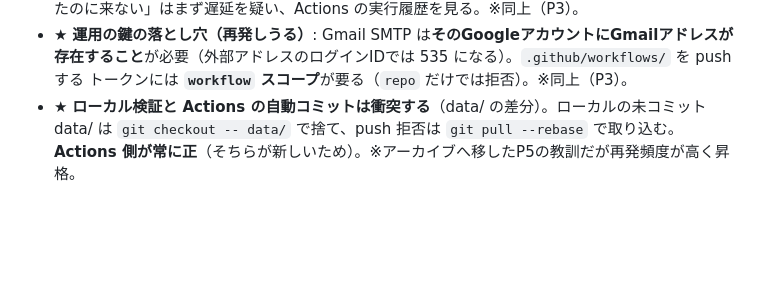
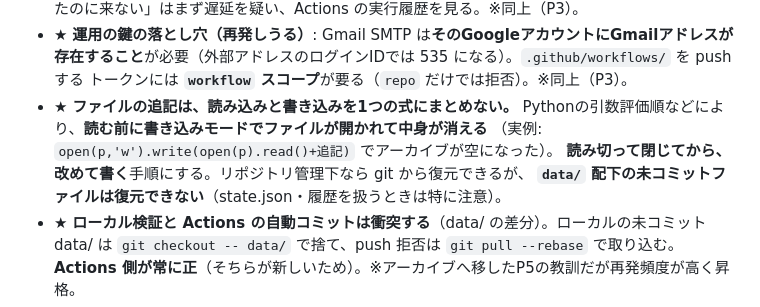
Before and after one commit to kanda-houtokukai/fukushi-watch, a Markdown page: fukushi-watch-handoff.md, the part around the change. Rendered like a GitHub page; blank space fills up the shorter version.

Commit message:
台帳: ファイル追記の事故防止を生きている注意事項に追加
読み込みと書き込みを1つの式にまとめない(Pythonの引数評価順で読む前にtruncateされる)。
読み切って閉じてから改めて書く。git管理下なら復元できるが data/ の未コミットは復元不可。

Co-Authored-By: Claude Opus 5 <noreply@anthropic.com>

```diff
--- a/fukushi-watch-handoff.md
+++ b/fukushi-watch-handoff.md
@@ -74,6 +74,11 @@
 - ★ **運用の鍵の落とし穴（再発しうる）**: Gmail SMTP は**そのGoogleアカウントにGmailアドレスが
   存在すること**が必要（外部アドレスのログインIDでは 535 になる）。`.github/workflows/` を push する
   トークンには **`workflow` スコープ**が要る（`repo` だけでは拒否）。※同上（P3）。
+- ★ **ファイルの追記は、読み込みと書き込みを1つの式にまとめない。**
+  Pythonの引数評価順などにより、**読む前に書き込みモードでファイルが開かれて中身が消える**
+  （実例: `open(p,'w').write(open(p).read()+追記)` でアーカイブが空になった）。
+  **読み切って閉じてから、改めて書く**手順にする。リポジトリ管理下なら git から復元できるが、
+  **`data/` 配下の未コミットファイルは復元できない**（state.json・履歴を扱うときは特に注意）。
 - ★ **ローカル検証と Actions の自動コミットは衝突する**（data/ の差分）。ローカルの未コミット
   data/ は `git checkout -- data/` で捨て、push 拒否は `git pull --rebase` で取り込む。
   **Actions 側が常に正**（そちらが新しいため）。※アーカイブへ移したP5の教訓だが再発頻度が高く昇格。
```
